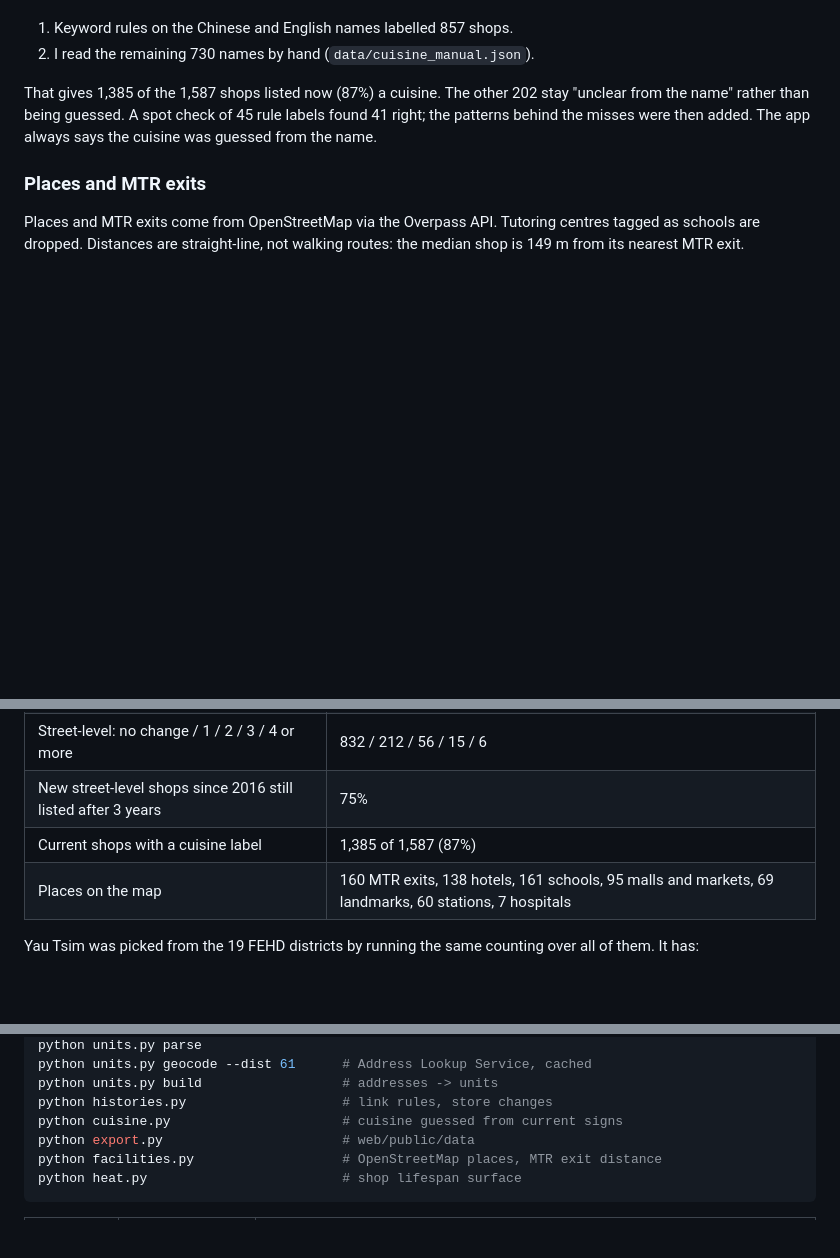
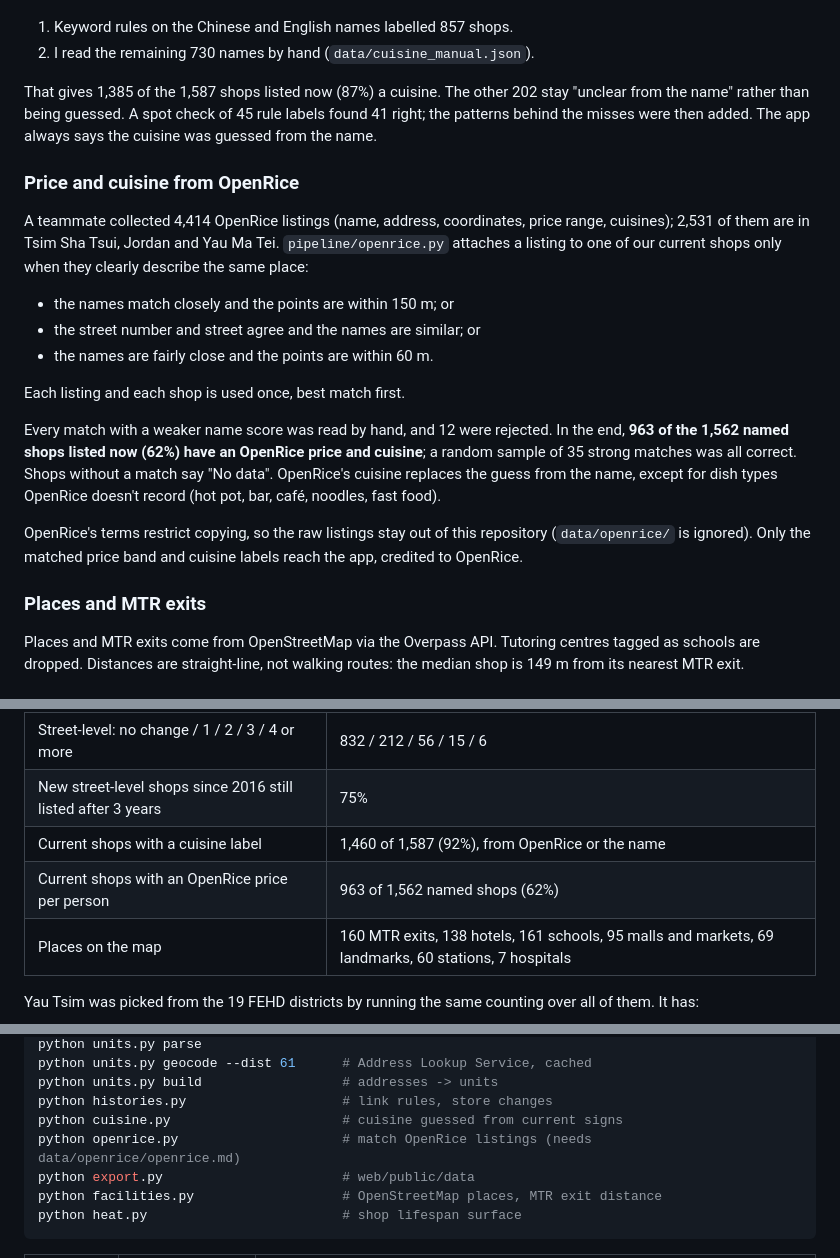
Before and after one commit to manynoobs/openwhere, a Markdown page: README.md, 3 parts joined by grey strips. GitHub-like rendering; blank space fills up the shorter version.

```diff
--- a/README.md
+++ b/README.md
@@ -87,6 +94,19 @@ The licence lists carry no cuisine, so it is guessed from each current shop's si
 
 That gives 1,385 of the 1,587 shops listed now (87%) a cuisine. The other 202 stay "unclear from the name" rather than being guessed. A spot check of 45 rule labels found 41 right; the patterns behind the misses were then added. The app always says the cuisine was guessed from the name.
 
+### Price and cuisine from OpenRice
+
+A teammate collected 4,414 OpenRice listings (name, address, coordinates, price range, cuisines); 2,531 of them are in Tsim Sha Tsui, Jordan and Yau Ma Tei. `pipeline/openrice.py` attaches a listing to one of our current shops only when they clearly describe the same place:
+- the names match closely and the points are within 150 m; or
+- the street number and street agree and the names are similar; or
+- the names are fairly close and the points are within 60 m.
+
+Each listing and each shop is used once, best match first.
+
+Every match with a weaker name score was read by hand, and 12 were rejected. In the end, **963 of the 1,562 named shops listed now (62%) have an OpenRice price and cuisine**; a random sample of 35 strong matches was all correct. Shops without a match say "No data". OpenRice's cuisine replaces the guess from the name, except for dish types OpenRice doesn't record (hot pot, bar, café, noodles, fast food).
+
+OpenRice's terms restrict copying, so the raw listings stay out of this repository (`data/openrice/` is ignored). Only the matched price band and cuisine labels reach the app, credited to OpenRice.
+
 ### Places and MTR exits
 
 Places and MTR exits come from OpenStreetMap via the Overpass API. Tutoring centres tagged as schools are dropped. Distances are straight-line, not walking routes: the median shop is 149 m from its nearest MTR exit.
@@ -101,7 +121,8 @@ Places and MTR exits come from OpenStreetMap via the Overpass API. Tutoring cent
 | Street-level shopfronts placed on the map | 1,121 of 1,195 (94%) |
 | Street-level: no change / 1 / 2 / 3 / 4 or more | 832 / 212 / 56 / 15 / 6 |
 | New street-level shops since 2016 still listed after 3 years | 75% |
-| Current shops with a cuisine label | 1,385 of 1,587 (87%) |
+| Current shops with a cuisine label | 1,460 of 1,587 (92%), from OpenRice or the name |
+| Current shops with an OpenRice price per person | 963 of 1,562 named shops (62%) |
 | Places on the map | 160 MTR exits, 138 hotels, 161 schools, 95 malls and markets, 69 landmarks, 60 stations, 7 hospitals |
 
 Yau Tsim was picked from the 19 FEHD districts by running the same counting over all of them. It has:
@@ -125,6 +146,7 @@ python units.py geocode --dist 61      # Address Lookup Service, cached
 python units.py build                  # addresses -> units
 python histories.py                    # link rules, store changes
 python cuisine.py                      # cuisine guessed from current signs
+python openrice.py                     # match OpenRice listings (needs data/openrice/openrice.md)
 python export.py                       # web/public/data
 python facilities.py                   # OpenStreetMap places, MTR exit distance
 python heat.py                         # shop lifespan surface
```
Also changed, not shown: other parts of README.md (+12 -2 lines), DESIGN.md (+2 -2 lines), docs/phone-panel.png, 3 other files.
